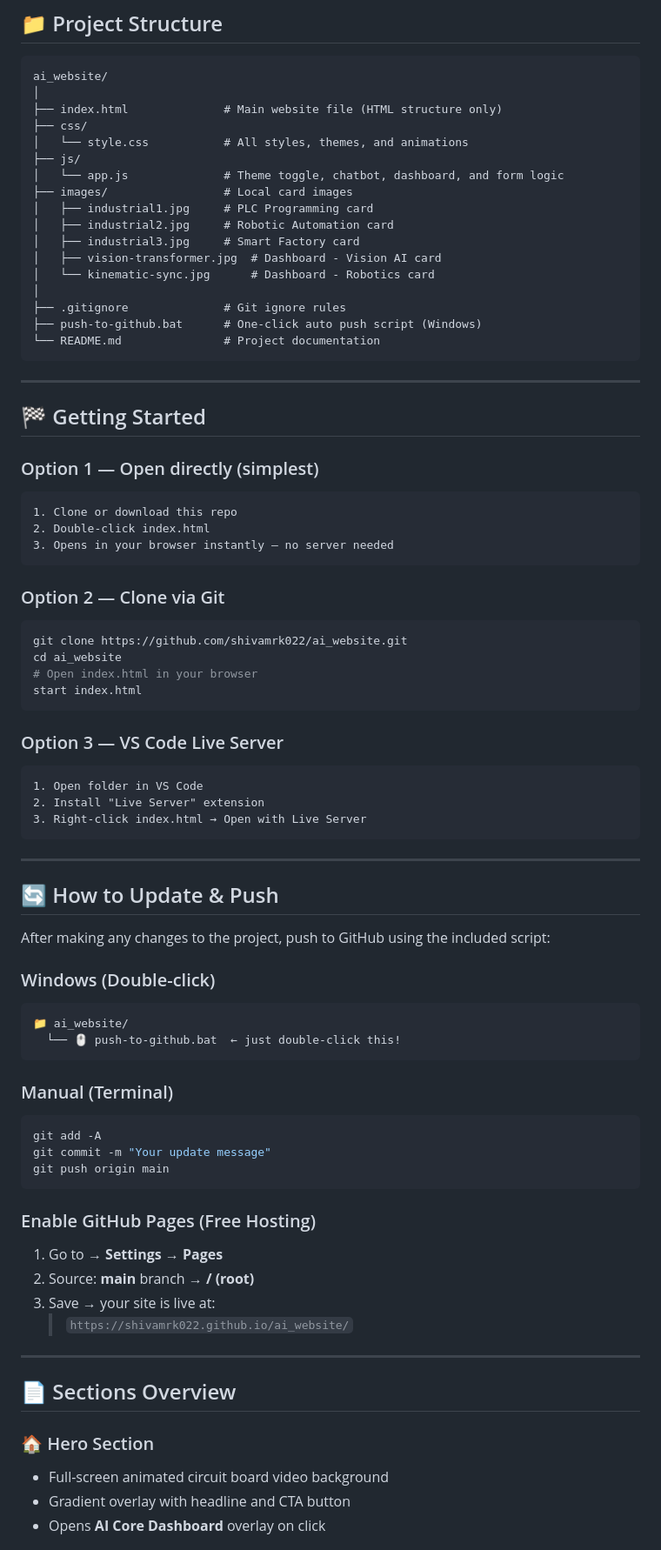
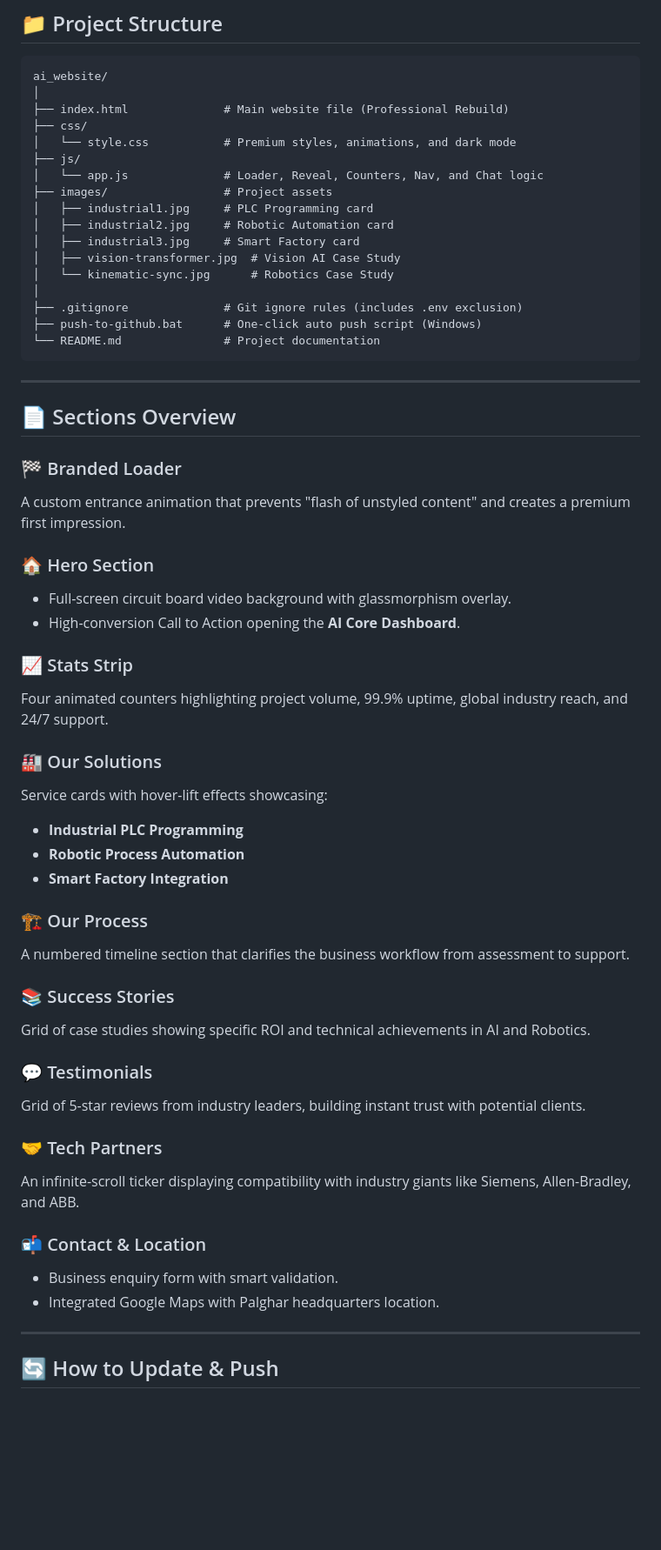
Before and after one commit to shivamrk022/ai_website, a Markdown page: README.md, the part around one of its changes. Shown at 87% size. Rendered like a GitHub page; blank space fills up the shorter version.

Commit message:
Docs: Updated README with new professional features and project overview

````diff
--- a/README.md
+++ b/README.md
@@ -78,80 +70,60 @@
 ```
 ai_website/
 │
-├── index.html              # Main website file (HTML structure only)
+├── index.html              # Main website file (Professional Rebuild)
 ├── css/
-│   └── style.css           # All styles, themes, and animations
+│   └── style.css           # Premium styles, animations, and dark mode
 ├── js/
-│   └── app.js              # Theme toggle, chatbot, dashboard, and form logic
-├── images/                 # Local card images
+│   └── app.js              # Loader, Reveal, Counters, Nav, and Chat logic
+├── images/                 # Project assets
 │   ├── industrial1.jpg     # PLC Programming card
 │   ├── industrial2.jpg     # Robotic Automation card
 │   ├── industrial3.jpg     # Smart Factory card
-│   ├── vision-transformer.jpg  # Dashboard - Vision AI card
-│   └── kinematic-sync.jpg      # Dashboard - Robotics card
+│   ├── vision-transformer.jpg  # Vision AI Case Study
+│   └── kinematic-sync.jpg      # Robotics Case Study
 │
-├── .gitignore              # Git ignore rules
+├── .gitignore              # Git ignore rules (includes .env exclusion)
 ├── push-to-github.bat      # One-click auto push script (Windows)
 └── README.md               # Project documentation
 ```
 
 ---
 
-## 🏁 Getting Started
+## 📄 Sections Overview
 
-### Option 1 — Open directly (simplest)
-```
-1. Clone or download this repo
-2. Double-click index.html
-3. Opens in your browser instantly — no server needed
-```
+### 🏁 Branded Loader
+A custom entrance animation that prevents "flash of unstyled content" and creates a premium first impression.
 
-### Option 2 — Clone via Git
-```bash
-git clone https://github.com/shivamrk022/ai_website.git
-cd ai_website
-# Open index.html in your browser
-start index.html
-```
+### 🏠 Hero Section
+- Full-screen circuit board video background with glassmorphism overlay.
+- High-conversion Call to Action opening the **AI Core Dashboard**.
 
-### Option 3 — VS Code Live Server
-```
-1. Open folder in VS Code
-2. Install "Live Server" extension
-3. Right-click index.html → Open with Live Server
-```
+### 📈 Stats Strip
+Four animated counters highlighting project volume, 99.9% uptime, global industry reach, and 24/7 support.
+
+### 🏭 Our Solutions
+Service cards with hover-lift effects showcasing:
+- **Industrial PLC Programming**
+- **Robotic Process Automation**
+- **Smart Factory Integration**
+
+### 🏗️ Our Process
+A numbered timeline section that clarifies the business workflow from assessment to support.
+
+### 📚 Success Stories
+Grid of case studies showing specific ROI and technical achievements in AI and Robotics.
+
+### 💬 Testimonials
+Grid of 5-star reviews from industry leaders, building instant trust with potential clients.
+
+### 🤝 Tech Partners
+An infinite-scroll ticker displaying compatibility with industry giants like Siemens, Allen-Bradley, and ABB.
+
+### 📬 Contact & Location
+- Business enquiry form with smart validation.
+- Integrated Google Maps with Palghar headquarters location.
 
 ---
 
 ## 🔄 How to Update & Push
 
-After making any changes to the project, push to GitHub using the included script:
-
-### Windows (Double-click)
-```
-📁 ai_website/
-  └── 🖱️ push-to-github.bat  ← just double-click this!
-```
-
-### Manual (Terminal)
-```bash
-git add -A
-git commit -m "Your update message"
-git push origin main
-```
-
-### Enable GitHub Pages (Free Hosting)
-1. Go to → **Settings → Pages**
-2. Source: **main** branch → **/ (root)**
-3. Save → your site is live at:
-   > `https://shivamrk022.github.io/ai_website/`
-
----
-
-## 📄 Sections Overview
-
-### 🏠 Hero Section
-- Full-screen animated circuit board video background
-- Gradient overlay with headline and CTA button
-- Opens **AI Core Dashboard** overlay on click
-
````
Also changed, not shown: other parts of README.md (+26 -101 lines).
